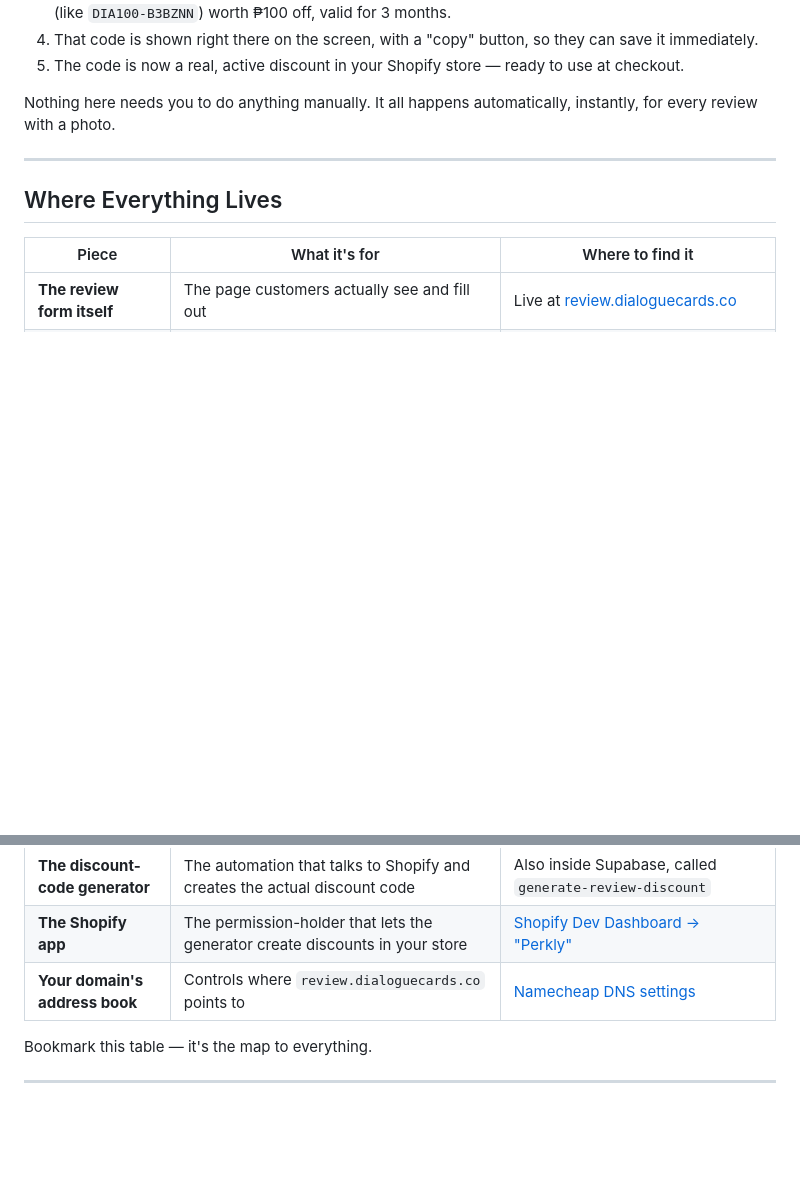
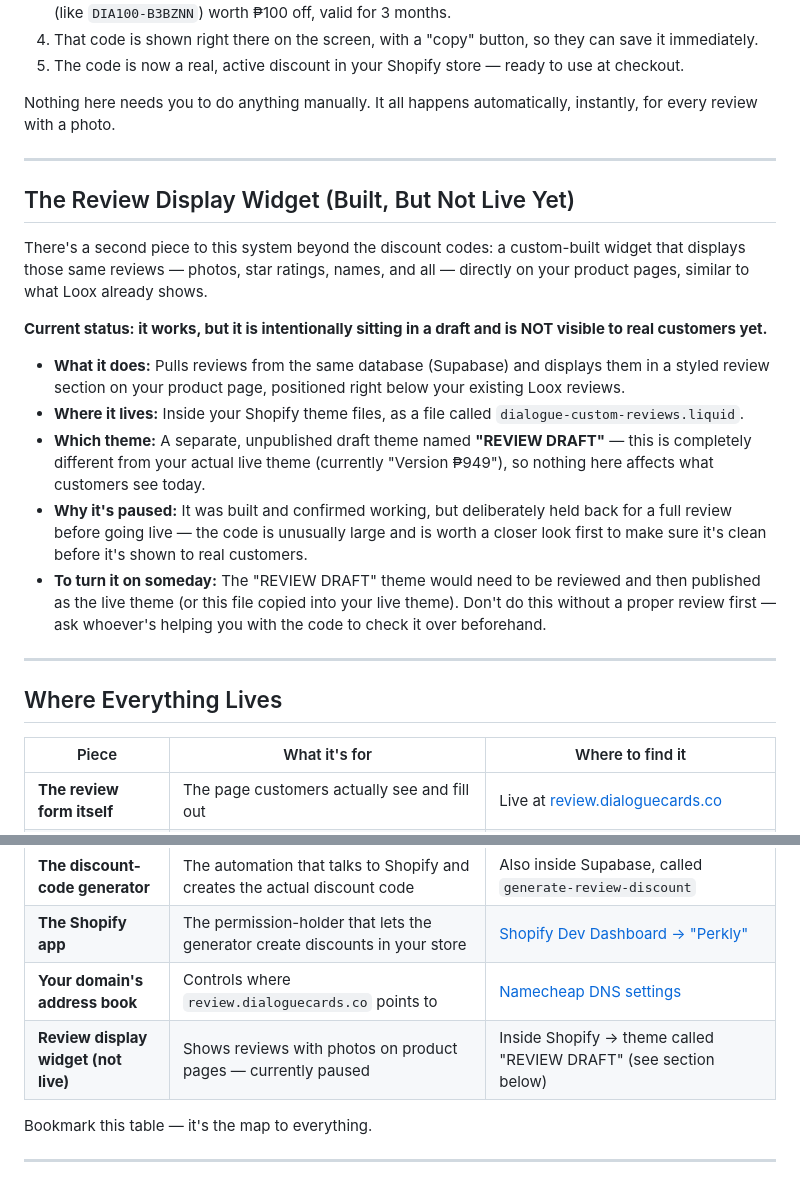
Before and after one commit to paulgochoa/dialogue-reviews, a Markdown page: README.md, 2 parts joined by grey strips. Drawn GitHub-style; blank space fills up the shorter version.

Commit message:
Document the draft product-page review widget
Co-Authored-By: Claude Sonnet 5 <noreply@anthropic.com>
Claude-Session: https://claude.ai/code/session_01HW6NsF1zKr1EmEwAVruNQ3

```diff
--- a/README.md
+++ b/README.md
@@ -22,6 +22,20 @@ Nothing here needs you to do anything manually. It all happens automatically, in
 
 ---
 
+## The Review Display Widget (Built, But Not Live Yet)
+
+There's a second piece to this system beyond the discount codes: a custom-built widget that displays those same reviews — photos, star ratings, names, and all — directly on your product pages, similar to what Loox already shows.
+
+**Current status: it works, but it is intentionally sitting in a draft and is NOT visible to real customers yet.**
+
+- **What it does:** Pulls reviews from the same database (Supabase) and displays them in a styled review section on your product page, positioned right below your existing Loox reviews.
+- **Where it lives:** Inside your Shopify theme files, as a file called `dialogue-custom-reviews.liquid`.
+- **Which theme:** A separate, unpublished draft theme named **"REVIEW DRAFT"** — this is completely different from your actual live theme (currently "Version ₱949"), so nothing here affects what customers see today.
+- **Why it's paused:** It was built and confirmed working, but deliberately held back for a full review before going live — the code is unusually large and is worth a closer look first to make sure it's clean before it's shown to real customers.
+- **To turn it on someday:** The "REVIEW DRAFT" theme would need to be reviewed and then published as the live theme (or this file copied into your live theme). Don't do this without a proper review first — ask whoever's helping you with the code to check it over beforehand.
+
+---
+
 ## Where Everything Lives
 
 | Piece | What it's for | Where to find it |
@@ -33,6 +47,7 @@ Nothing here needs you to do anything manually. It all happens automatically, in
 | **The discount-code generator** | The automation that talks to Shopify and creates the actual discount code | Also inside Supabase, called `generate-review-discount` |
 | **The Shopify app** | The permission-holder that lets the generator create discounts in your store | [Shopify Dev Dashboard → "Perkly"](https://dev.shopify.com/dashboard/173533356/apps/417440825345) |
 | **Your domain's address book** | Controls where `review.dialoguecards.co` points to | [Namecheap DNS settings](https://ap.www.namecheap.com/domains/domaincontrolpanel/dialoguecards.co/advancedns) |
+| **Review display widget (not live)** | Shows reviews with photos on product pages — currently paused | Inside Shopify → theme called "REVIEW DRAFT" (see section below) |
 
 Bookmark this table — it's the map to everything.
 
```
